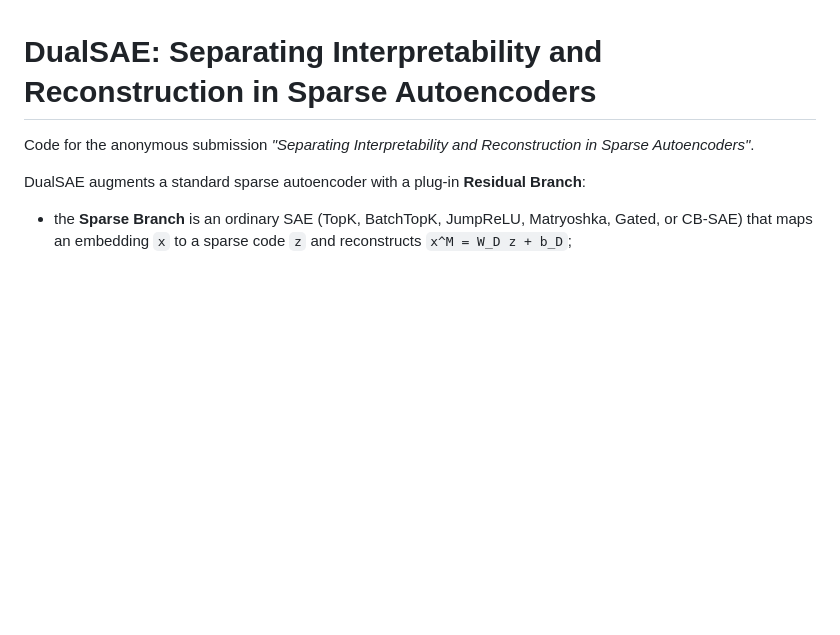
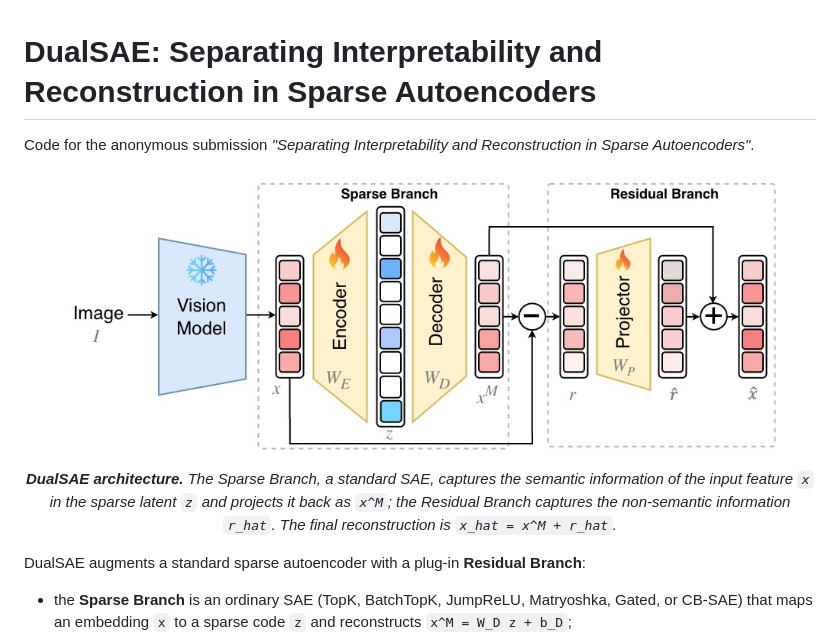
Before and after one commit to AtlasAnalyticsLab/DualSAE, a Markdown page: README.md, the part around the change. GitHub-like rendering; pictures changed too: figures/dualsae_architecture.jpg (added); blank space fills up the shorter version.

Commit message:
Add the DualSAE architecture figure to the README
Co-Authored-By: Claude Opus 5.5 <noreply@anthropic.com>

```diff
--- a/README.md
+++ b/README.md
@@ -1,6 +1,12 @@
 # DualSAE: Separating Interpretability and Reconstruction in Sparse Autoencoders
 
 Code for the anonymous submission *"Separating Interpretability and Reconstruction in Sparse Autoencoders"*.
+
+<p align="center">
+  <img src="figures/dualsae_architecture.jpg" alt="DualSAE architecture" width="90%">
+</p>
+
+<p align="center"><em><b>DualSAE architecture.</b> The Sparse Branch, a standard SAE, captures the semantic information of the input feature <code>x</code> in the sparse latent <code>z</code> and projects it back as <code>x^M</code>; the Residual Branch captures the non-semantic information <code>r_hat</code>. The final reconstruction is <code>x_hat = x^M + r_hat</code>.</em></p>
 
 DualSAE augments a standard sparse autoencoder with a plug-in **Residual Branch**:
 
```
